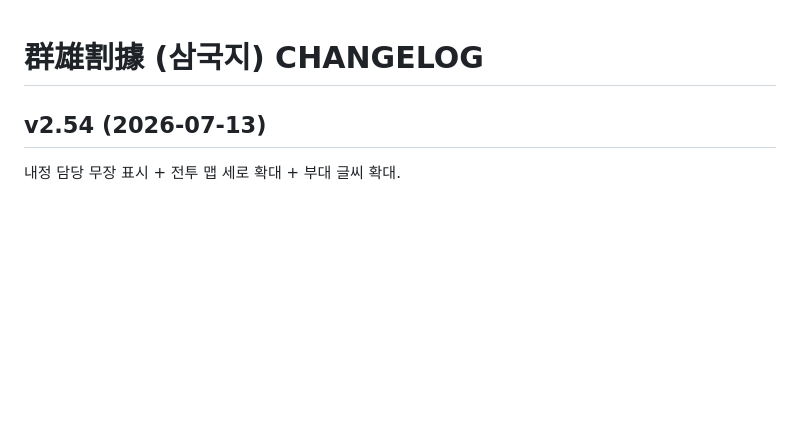
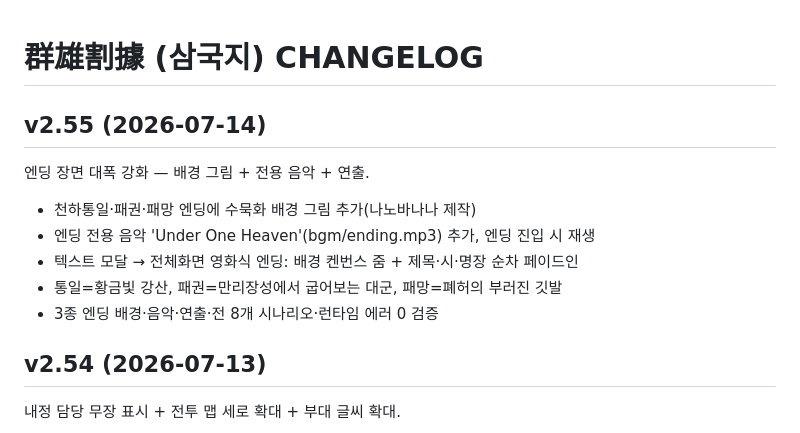
Before and after one commit to aaronkyung-a11y/threekingdoms, a Markdown page: CHANGELOG.md, the part around the change. Drawn GitHub-style; blank space fills up the shorter version.

Commit message:
v2.55 changelog

```diff
--- a/CHANGELOG.md
+++ b/CHANGELOG.md
@@ -1,4 +1,12 @@
 # 群雄割據 (삼국지) CHANGELOG
+
+## v2.55 (2026-07-14)
+엔딩 장면 대폭 강화 — 배경 그림 + 전용 음악 + 연출.
+- 천하통일·패권·패망 엔딩에 수묵화 배경 그림 추가(나노바나나 제작)
+- 엔딩 전용 음악 'Under One Heaven'(bgm/ending.mp3) 추가, 엔딩 진입 시 재생
+- 텍스트 모달 → 전체화면 영화식 엔딩: 배경 켄번스 줌 + 제목·시·명장 순차 페이드인
+- 통일=황금빛 강산, 패권=만리장성에서 굽어보는 대군, 패망=폐허의 부러진 깃발
+- 3종 엔딩 배경·음악·연출·전 8개 시나리오·런타임 에러 0 검증
 
 ## v2.54 (2026-07-13)
 내정 담당 무장 표시 + 전투 맵 세로 확대 + 부대 글씨 확대.
```
